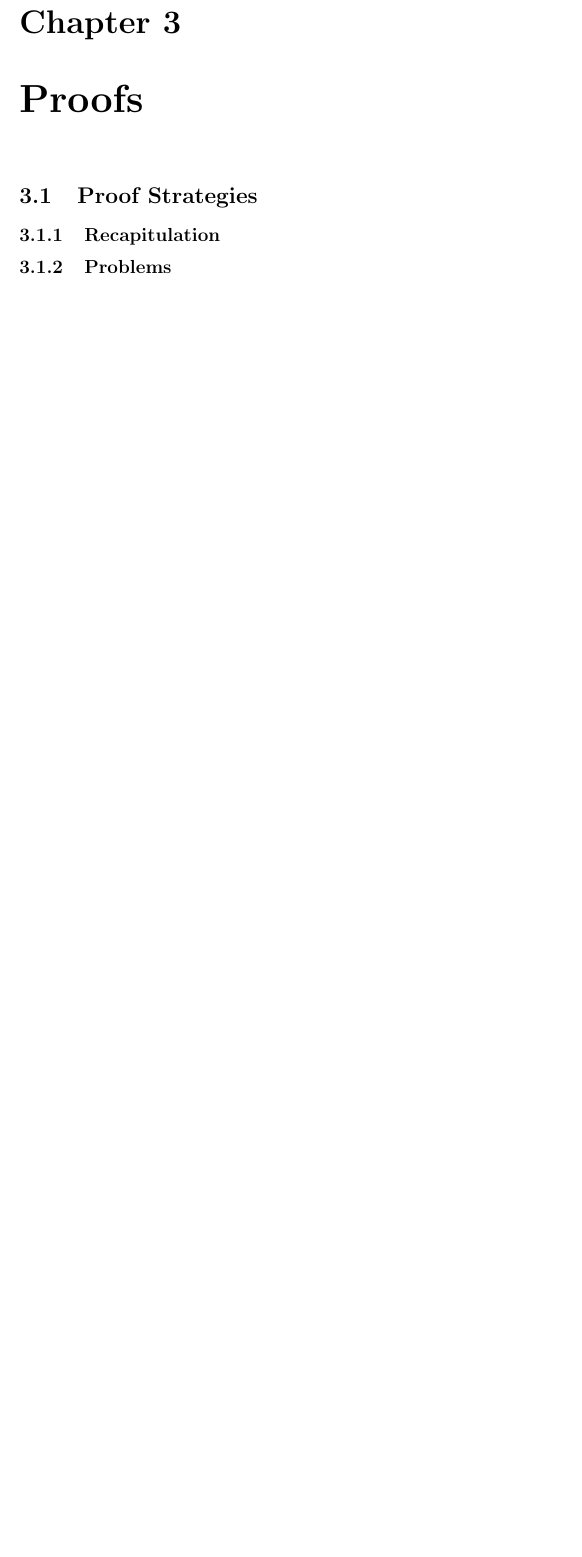
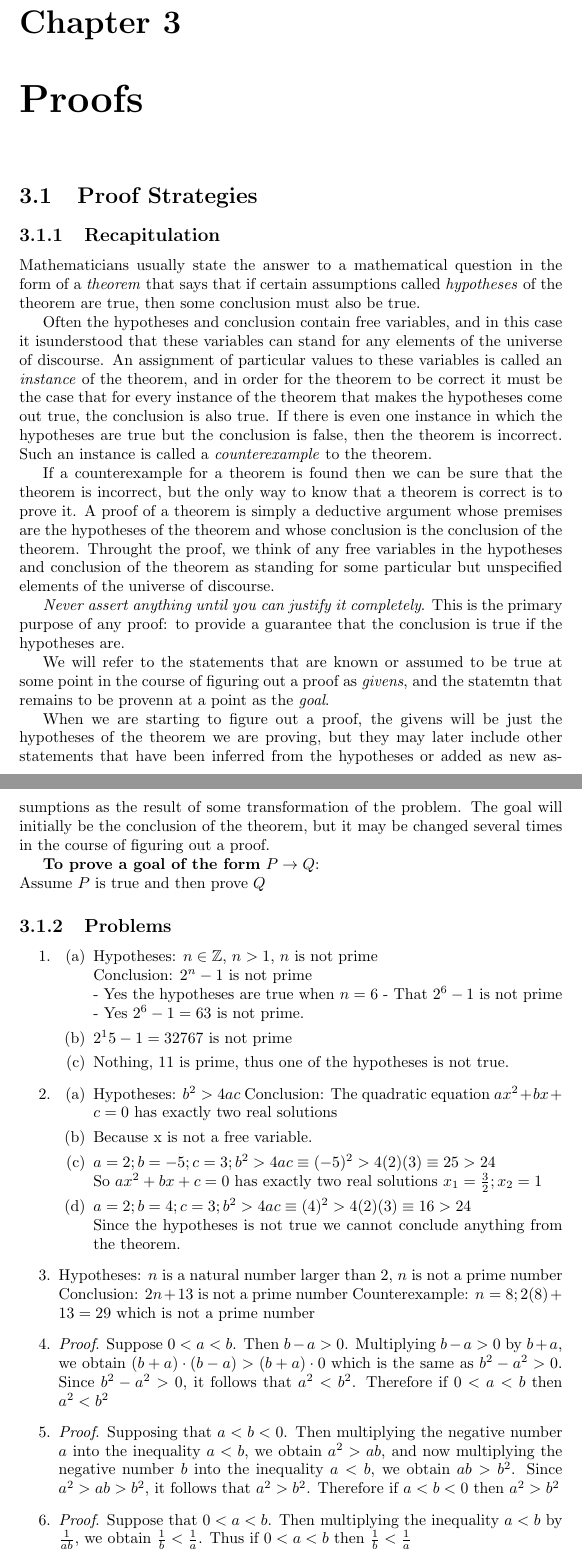
Before and after one commit to QuantumPlank/MathBooks, a LaTeX document (HowToProveIt/main.tex, which reads HowToProveIt/03_Proofs/P01_Proof_Strategies.tex, HowToProveIt/03_Proofs/R01_Proof_Strategies.tex): part of page 33 of 38 before the commit and two parts of pages 34 and 35 of 42 after it, the two joined at a grey line, cut so that both start at the same text, the shorter picture padded with empty space. Compiled offline with pdfLaTeX.

Commit message:
19-06-25 progress

```diff
--- /dev/null
+++ b/HowToProveIt/03_Proofs/P01_Proof_Strategies.tex
@@ -0,0 +1,51 @@
+\begin{enumerate}
+% 1
+\item
+\begin{enumerate}
+    \item
+    Hypotheses: $n \in \mathbb{Z}$, $n > 1$, $n \text{ is not prime}$\\
+    Conclusion: $2^n - 1 \text{ is not prime}$ \\
+    - Yes the hypotheses are true when $n=6$
+    - That $2^6 - 1$ is not prime
+    - Yes $2^6 - 1 = 63$ is not prime.
+    \item
+    $2^15 - 1 = 32767$ is not prime
+    \item
+    Nothing, $11$ is prime, thus one of the hypotheses is not true.
+\end{enumerate}
+% 2
+\item
+\begin{enumerate}
+    \item
+    Hypotheses: $b^2 > 4ac$
+    Conclusion: The quadratic equation $ax^2 + bx +c = 0$ has exactly two real solutions
+    \item
+    Because x is not a free variable.
+    \item
+    $a=2; b=-5; c=3; b^2 > 4ac \equiv (-5)^{2}>4(2)(3) \equiv 25 > 24$\\
+    So $ax^2 + bx +c = 0$ has exactly two real solutions $x_1 = \frac{3}{2}; x_2 = 1$
+    \item
+    $a=2; b=4; c=3; b^2 > 4ac \equiv (4)^{2}>4(2)(3) \equiv 16 > 24$\\
+    Since the hypotheses is not true we cannot conclude anything from the theorem.
+\end{enumerate}
+% 3
+\item
+Hypotheses: $n$ is a natural number larger than $2$, $n$ is not a prime number
+Conclusion: $2n + 13$ is not a prime number
+Counterexample: $n=8; 2(8)+13 = 29$ which is not a prime number
+% 4
+\item
+\textit{Proof}. Suppose $0 < a < b$. Then $b - a > 0$.
+Multiplying $b - a > 0$ by $b + a$, we obtain $(b+a) \cdot (b-a) > (b+a) \cdot 0$ which is the same as $b^2 - a^2 > 0$.
+Since $b^2 - a^2 > 0$, it follows that $a^2 < b^2$. Therefore if $0 < a < b$ then $a^2 < b^2$
+% 5
+\item
+\textit{Proof}. Supposing that $a<b<0$.
+Then multiplying the negative number $a$ into the inequality $a<b$, we obtain $a^2 > ab$, and now multiplying the negative number $b$ into the inequality $a<b$, we obtain $ab > b^2$.
+Since $a^2 > ab > b^2$, it follows that $a^2 > b^2$. Therefore if $a<b<0$ then $a^2 > b^2$
+% 6
+\item
+\textit{Proof}. Suppose that $0 < a < b$. Then multiplying the inequality $a<b$ by $\frac{1}{ab}$, we obtain $\frac{1}{b} < \frac{1}{a}$. Thus if $0 < a < b$ then $\frac{1}{b} < \frac{1}{a}$
+% 7
+\item
+\textit{Proof}. Suppose that $a^3 > a$.
--- /dev/null
+++ b/HowToProveIt/03_Proofs/R01_Proof_Strategies.tex
@@ -0,0 +1,14 @@
+Mathematicians usually state the answer to a mathematical question in the form of a \textit{theorem} that says that if certain assumptions called \textit{hypotheses} of the theorem are true, then some conclusion must also be true.
+
+Often the hypotheses and conclusion contain free variables, and in this case it isunderstood that these variables can stand for any elements of the universe of discourse. An assignment of particular values to these variables is called an \textit{instance} of the theorem, and in order for the theorem to be correct it must be the case that for every instance of the theorem that makes the hypotheses come out true, the conclusion is also true. If there is even one instance in which the hypotheses are true but the conclusion is false, then the theorem is incorrect. Such an instance is called a \textit{counterexample} to the theorem.
+
+If a counterexample for a theorem is found then we can be sure that the theorem is incorrect, but the only way to know that a theorem is correct is to prove it. A proof of a theorem is simply a deductive argument whose premises are the hypotheses of the theorem and whose conclusion is the conclusion of the theorem. Throught the proof, we think of any free variables in the hypotheses and conclusion of the theorem as standing for some particular but unspecified elements of the universe of discourse.
+
+\textit{Never assert anything until you can justify it completely}. This is the primary purpose of any proof: to provide a guarantee that the conclusion is true if the hypotheses are.
+
+We will refer to the statements that are known or assumed to be true at some point in the course of figuring out a proof as \textit{givens}, and the statemtn that remains to be provenn at a point as the \textit{goal}.
+
+When we are starting to figure out a proof, the givens will be just the hypotheses of the theorem we are proving, but they may later include other statements that have been inferred from the hypotheses or added as new assumptions as the result of some transformation of the problem. The goal will initially be the conclusion of the theorem, but it may be changed several times in the course of figuring out a proof.
+
+\textbf{To prove a goal of the form} $P \rightarrow Q$:\\
+Assume $P$ is true and then prove $Q$
```
Also changed, not shown: HowToProveIt/main.tex (+4 -0 lines), HowToProveIt/main.pdf, HowToProveIt/03_Proofs/P01_Proof_Strategies.tex (42 more changed lines), 1 other file.
